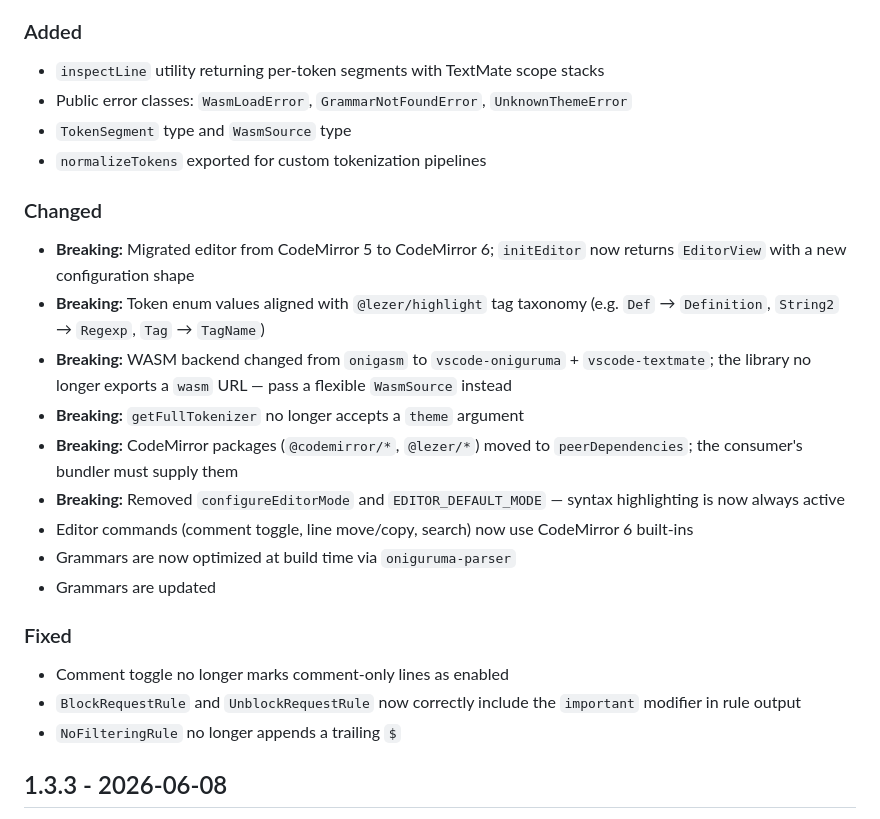
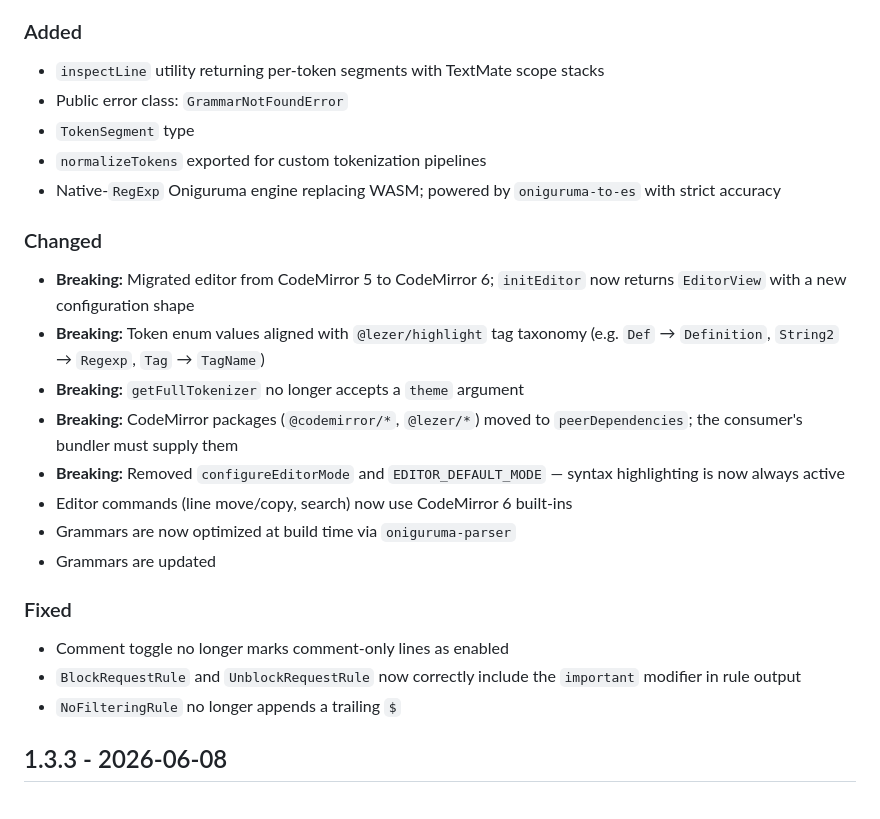
Before and after one commit to AdguardTeam/RulesEditor, a Markdown page: CHANGELOG.md, the part around the change. Drawn GitHub-style.

Commit message:
Update changelog

```diff
--- a/CHANGELOG.md
+++ b/CHANGELOG.md
@@ -11,26 +11,33 @@ and this project adheres to [Semantic Versioning](https://semver.org/spec/v2.0.0
 ### Added
 
 - `inspectLine` utility returning per-token segments with TextMate scope stacks
-- Public error classes: `WasmLoadError`, `GrammarNotFoundError`, `UnknownThemeError`
-- `TokenSegment` type and `WasmSource` type
+- Public error class: `GrammarNotFoundError`
+- `TokenSegment` type
 - `normalizeTokens` exported for custom tokenization pipelines
+- Native-`RegExp` Oniguruma engine replacing WASM;
+  powered by `oniguruma-to-es` with strict accuracy
 
 ### Changed
 
-- **Breaking:** Migrated editor from CodeMirror 5 to CodeMirror 6; `initEditor` now returns `EditorView` with a new configuration shape
-- **Breaking:** Token enum values aligned with `@lezer/highlight` tag taxonomy (e.g. `Def` → `Definition`, `String2` → `Regexp`, `Tag` → `TagName`)
-- **Breaking:** WASM backend changed from `onigasm` to `vscode-oniguruma` + `vscode-textmate`; the library no longer exports a `wasm` URL — pass a flexible `WasmSource` instead
+- **Breaking:** Migrated editor from CodeMirror 5 to CodeMirror 6; `initEditor`
+  now returns `EditorView` with a new configuration shape
+- **Breaking:** Token enum values aligned with `@lezer/highlight` tag taxonomy
+  (e.g. `Def` → `Definition`, `String2` → `Regexp`, `Tag` → `TagName`)
 - **Breaking:** `getFullTokenizer` no longer accepts a `theme` argument
-- **Breaking:** CodeMirror packages (`@codemirror/*`, `@lezer/*`) moved to `peerDependencies`; the consumer's bundler must supply them
-- **Breaking:** Removed `configureEditorMode` and `EDITOR_DEFAULT_MODE` — syntax highlighting is now always active
-- Editor commands (comment toggle, line move/copy, search) now use CodeMirror 6 built-ins
+- **Breaking:** CodeMirror packages (`@codemirror/*`, `@lezer/*`) moved to
+  `peerDependencies`; the consumer's bundler must supply them
+- **Breaking:** Removed `configureEditorMode` and `EDITOR_DEFAULT_MODE` —
+  syntax highlighting is now always active
+- Editor commands (line move/copy, search) now use CodeMirror 6
+  built-ins
 - Grammars are now optimized at build time via `oniguruma-parser`
 - Grammars are updated
 
 ### Fixed
 
 - Comment toggle no longer marks comment-only lines as enabled
-- `BlockRequestRule` and `UnblockRequestRule` now correctly include the `important` modifier in rule output
+- `BlockRequestRule` and `UnblockRequestRule` now correctly include the
+  `important` modifier in rule output
 - `NoFilteringRule` no longer appends a trailing `$`
 
 ## 1.3.3 - 2026-06-08
```
